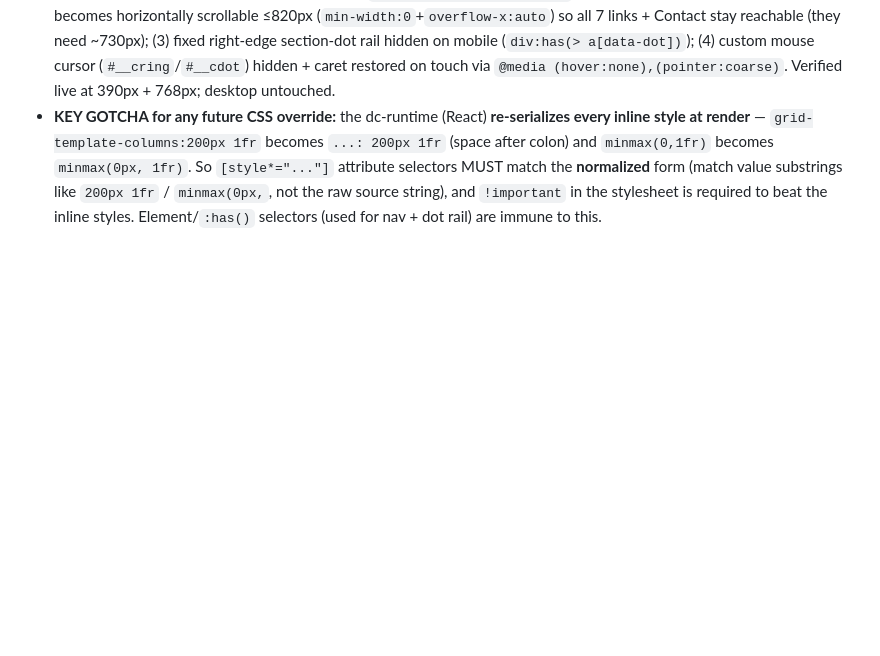
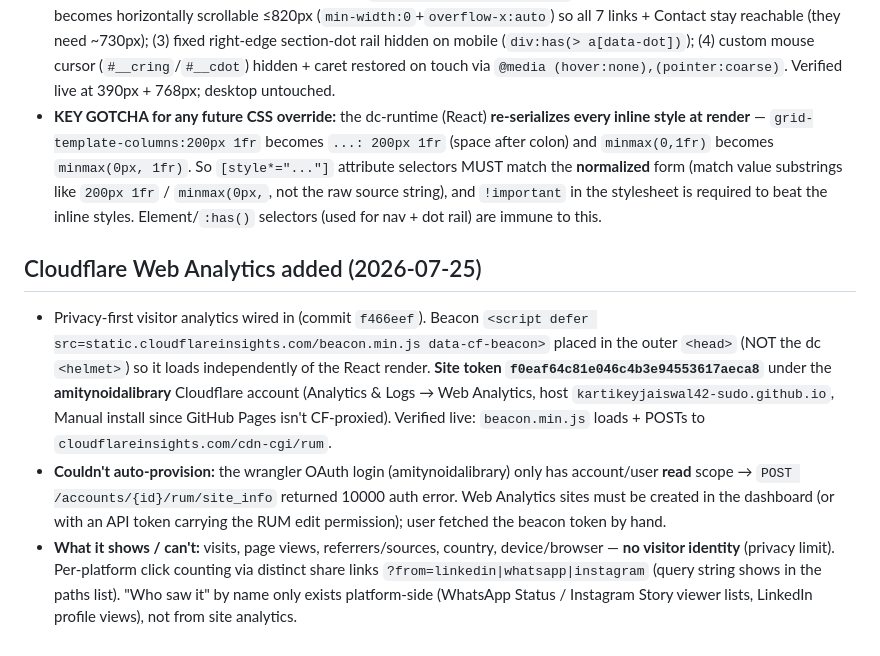
Before and after one commit to kartikeyjaiswal42-sudo/kartikey-portfolio, a Markdown page: HISTORY.md, the part around the change. Rendered like a GitHub page; blank space fills up the shorter version.

Commit message:
docs: record Cloudflare Web Analytics setup
Co-Authored-By: Claude Opus 4.8 <noreply@anthropic.com>

```diff
--- a/HISTORY.md
+++ b/HISTORY.md
@@ -20,3 +20,8 @@ Personal portfolio website for Kartikey Kumar targeting McKinsey/Bain/BCG + indu
 ## Mobile-responsive pass (2026-07-25)
 - The dc export ships desktop-only. Made it phone/tablet-friendly by appending a **deploy-only responsive `<style>` block** to the inline stylesheet (commit `75e543c`; user chose to keep the warm "Portfolio" design over a new "Portfolio Studio" variant that was in the re-download). Fixes: (1) fixed-template grids (`200px 1fr`, `180px 1fr[ auto]`, `minmax(0,1fr)` pairs) collapse to a single column ≤760px — the `repeat(auto-fit,minmax())` grids already reflow; (2) top nav link row becomes horizontally scrollable ≤820px (`min-width:0`+`overflow-x:auto`) so all 7 links + Contact stay reachable (they need ~730px); (3) fixed right-edge section-dot rail hidden on mobile (`div:has(> a[data-dot])`); (4) custom mouse cursor (`#__cring`/`#__cdot`) hidden + caret restored on touch via `@media (hover:none),(pointer:coarse)`. Verified live at 390px + 768px; desktop untouched.
 - **KEY GOTCHA for any future CSS override:** the dc-runtime (React) **re-serializes every inline style at render** — `grid-template-columns:200px 1fr` becomes `...: 200px 1fr` (space after colon) and `minmax(0,1fr)` becomes `minmax(0px, 1fr)`. So `[style*="..."]` attribute selectors MUST match the **normalized** form (match value substrings like `200px 1fr` / `minmax(0px,`, not the raw source string), and `!important` in the stylesheet is required to beat the inline styles. Element/`:has()` selectors (used for nav + dot rail) are immune to this.
+
+## Cloudflare Web Analytics added (2026-07-25)
+- Privacy-first visitor analytics wired in (commit `f466eef`). Beacon `<script defer src=static.cloudflareinsights.com/beacon.min.js data-cf-beacon>` placed in the outer `<head>` (NOT the dc `<helmet>`) so it loads independently of the React render. **Site token `f0eaf64c81e046c4b3e94553617aeca8`** under the **amitynoidalibrary** Cloudflare account (Analytics & Logs → Web Analytics, host `kartikeyjaiswal42-sudo.github.io`, Manual install since GitHub Pages isn't CF-proxied). Verified live: `beacon.min.js` loads + POSTs to `cloudflareinsights.com/cdn-cgi/rum`.
+- **Couldn't auto-provision:** the wrangler OAuth login (amitynoidalibrary) only has account/user **read** scope → `POST /accounts/{id}/rum/site_info` returned 10000 auth error. Web Analytics sites must be created in the dashboard (or with an API token carrying the RUM edit permission); user fetched the beacon token by hand.
+- **What it shows / can't:** visits, page views, referrers/sources, country, device/browser — **no visitor identity** (privacy limit). Per-platform click counting via distinct share links `?from=linkedin|whatsapp|instagram` (query string shows in the paths list). "Who saw it" by name only exists platform-side (WhatsApp Status / Instagram Story viewer lists, LinkedIn profile views), not from site analytics.
```
